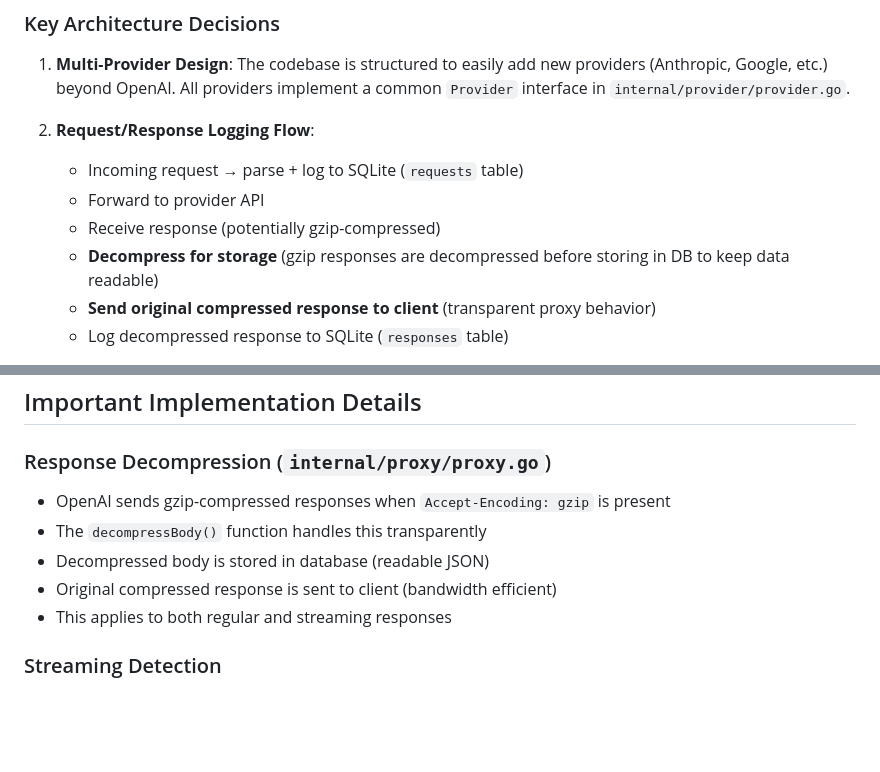
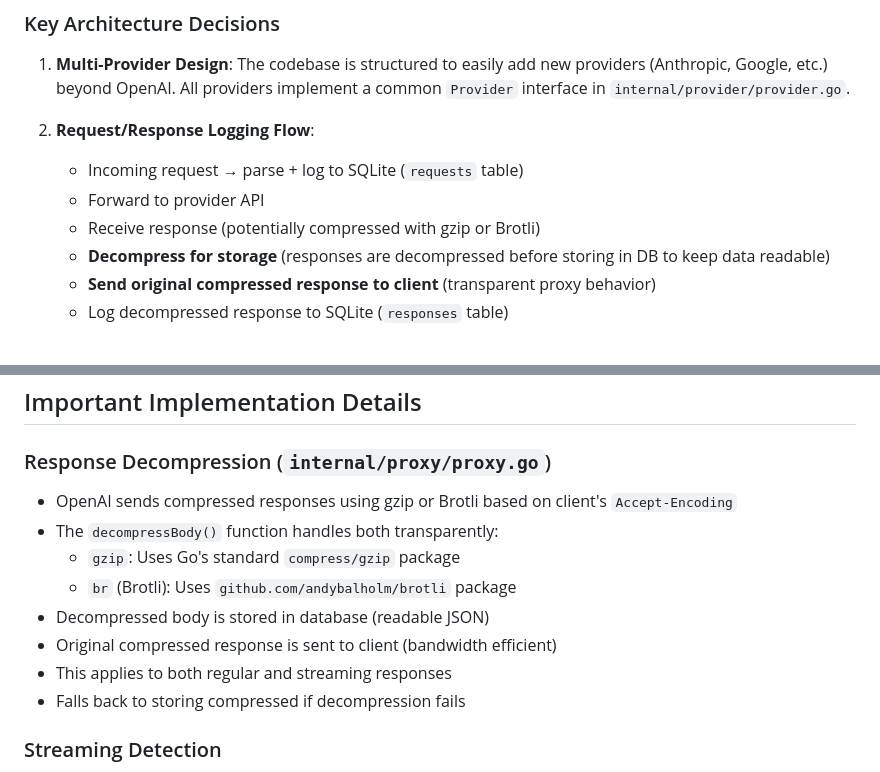
Before and after one commit to ruqqq/simple-ai-gateway, a Markdown page: CLAUDE.md, 2 parts joined by grey strips. GitHub-like rendering; blank space fills up the shorter version.

Commit message:
Update CLAUDE.md with Brotli decompression details
- Clarify that responses can use gzip or Brotli compression
- Document the decompressBody function's handling of both encodings
- Mention github.com/andybalholm/brotli dependency

```diff
--- a/CLAUDE.md
+++ b/CLAUDE.md
@@ -13,8 +13,8 @@ This file provides guidance to Claude Code (claude.ai/code) when working with co
 2. **Request/Response Logging Flow**:
    - Incoming request → parse + log to SQLite (`requests` table)
    - Forward to provider API
-   - Receive response (potentially gzip-compressed)
-   - **Decompress for storage** (gzip responses are decompressed before storing in DB to keep data readable)
+   - Receive response (potentially compressed with gzip or Brotli)
+   - **Decompress for storage** (responses are decompressed before storing in DB to keep data readable)
    - **Send original compressed response to client** (transparent proxy behavior)
    - Log decompressed response to SQLite (`responses` table)
 
@@ -88,11 +88,14 @@ See `internal/config/config.go` for how defaults are applied.
 ## Important Implementation Details
 
 ### Response Decompression (`internal/proxy/proxy.go`)
-- OpenAI sends gzip-compressed responses when `Accept-Encoding: gzip` is present
-- The `decompressBody()` function handles this transparently
+- OpenAI sends compressed responses using gzip or Brotli based on client's `Accept-Encoding`
+- The `decompressBody()` function handles both transparently:
+  - `gzip`: Uses Go's standard `compress/gzip` package
+  - `br` (Brotli): Uses `github.com/andybalholm/brotli` package
 - Decompressed body is stored in database (readable JSON)
 - Original compressed response is sent to client (bandwidth efficient)
 - This applies to both regular and streaming responses
+- Falls back to storing compressed if decompression fails
 
 ### Streaming Detection
 - Checks if endpoint is in `streamingEndpoints` list (e.g., `/v1/chat/completions`)
```
